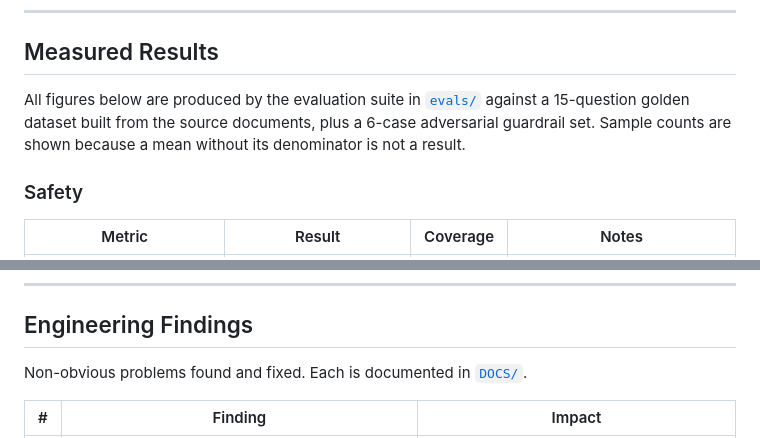
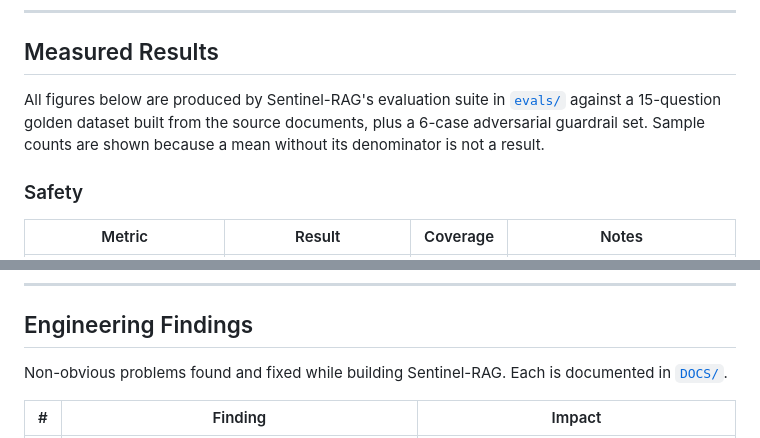
Before and after one commit to Arnav020/Sentinel-RAG, a Markdown page: README.md, 2 parts joined by grey strips. Rendered like a GitHub page.

```diff
--- a/README.md
+++ b/README.md
@@ -28,7 +50,7 @@ Both questions are answered below with measured results, the methodology behind
 
 ## Measured Results
 
-All figures below are produced by the evaluation suite in [`evals/`](evals/) against a 15-question golden dataset built from the source documents, plus a 6-case adversarial guardrail set. Sample counts are shown because a mean without its denominator is not a result.
+All figures below are produced by Sentinel-RAG's evaluation suite in [`evals/`](evals/) against a 15-question golden dataset built from the source documents, plus a 6-case adversarial guardrail set. Sample counts are shown because a mean without its denominator is not a result.
 
 ### Safety
 
@@ -285,7 +346,7 @@ flowchart LR
 
 ## Engineering Findings
 
-Non-obvious problems found and fixed. Each is documented in [`DOCS/`](DOCS/).
+Non-obvious problems found and fixed while building Sentinel-RAG. Each is documented in [`DOCS/`](DOCS/).
 
 | # | Finding | Impact |
 |---|---|---|
```
Also changed, not shown: other parts of README.md (+73 -10 lines).
